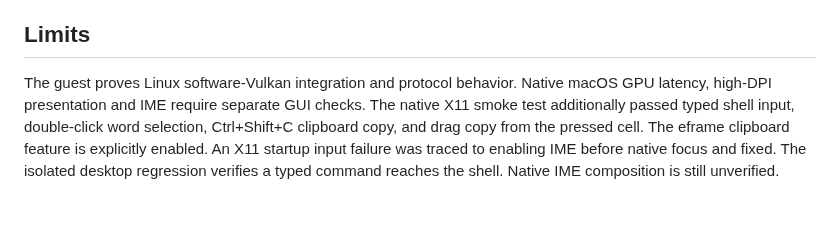
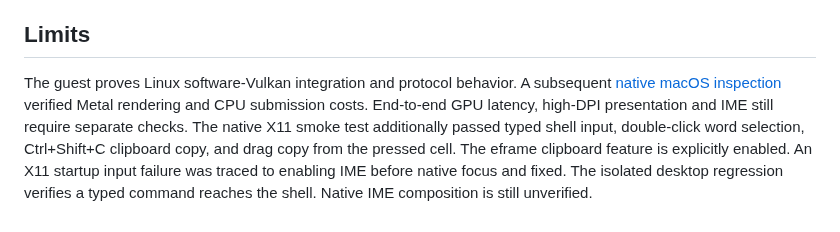
Before and after one commit to atusy/nekomata, a Markdown page: docs/vitro-rendering-validation.md, the part around the change. GitHub-like rendering.

```diff
--- a/docs/vitro-rendering-validation.md
+++ b/docs/vitro-rendering-validation.md
@@ -89,8 +89,9 @@ machine/load and timings are separate from the table above.
 ## Limits
 
 The guest proves Linux software-Vulkan integration and protocol behavior.
-Native macOS GPU latency, high-DPI presentation and IME require separate GUI
-checks. The native X11 smoke test additionally passed typed shell input, double-click
+A subsequent [native macOS inspection](native-rendering-validation.md) verified
+Metal rendering and CPU submission costs. End-to-end GPU latency, high-DPI
+presentation and IME still require separate checks. The native X11 smoke test additionally passed typed shell input, double-click
 word selection, Ctrl+Shift+C clipboard copy, and drag copy from the pressed cell.
 The eframe clipboard feature is explicitly enabled. An X11 startup input failure was traced to enabling IME before native focus
 and fixed. The isolated desktop regression verifies a typed command reaches
```
Also changed, not shown: README.md (+2 -2 lines), docs/native-rendering-validation.md (added, +98 -0 lines), docs/rendering-performance.md (+3 -0 lines), docs/images/macos-shared-renderer.png (added).
